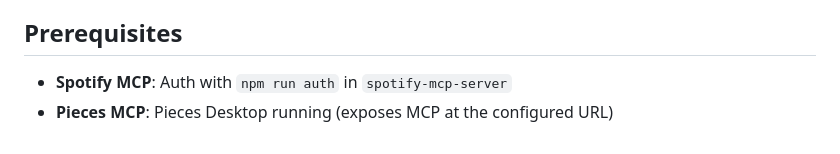
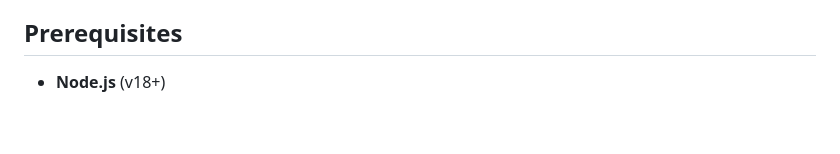
Before and after one commit to dev-nolant/MCP-Orchestrator, a Markdown page: README.md, the part around the change. Rendered like a GitHub page.

Commit message:
Update prerequisites in README
Added Node.js version requirement to prerequisites.

```diff
--- a/README.md
+++ b/README.md
@@ -323,5 +323,4 @@ Authorization: Bearer <your-token>
 
 ## Prerequisites
 
-- **Spotify MCP**: Auth with `npm run auth` in `spotify-mcp-server`
-- **Pieces MCP**: Pieces Desktop running (exposes MCP at the configured URL)
+- **Node.js** (v18+)
```
